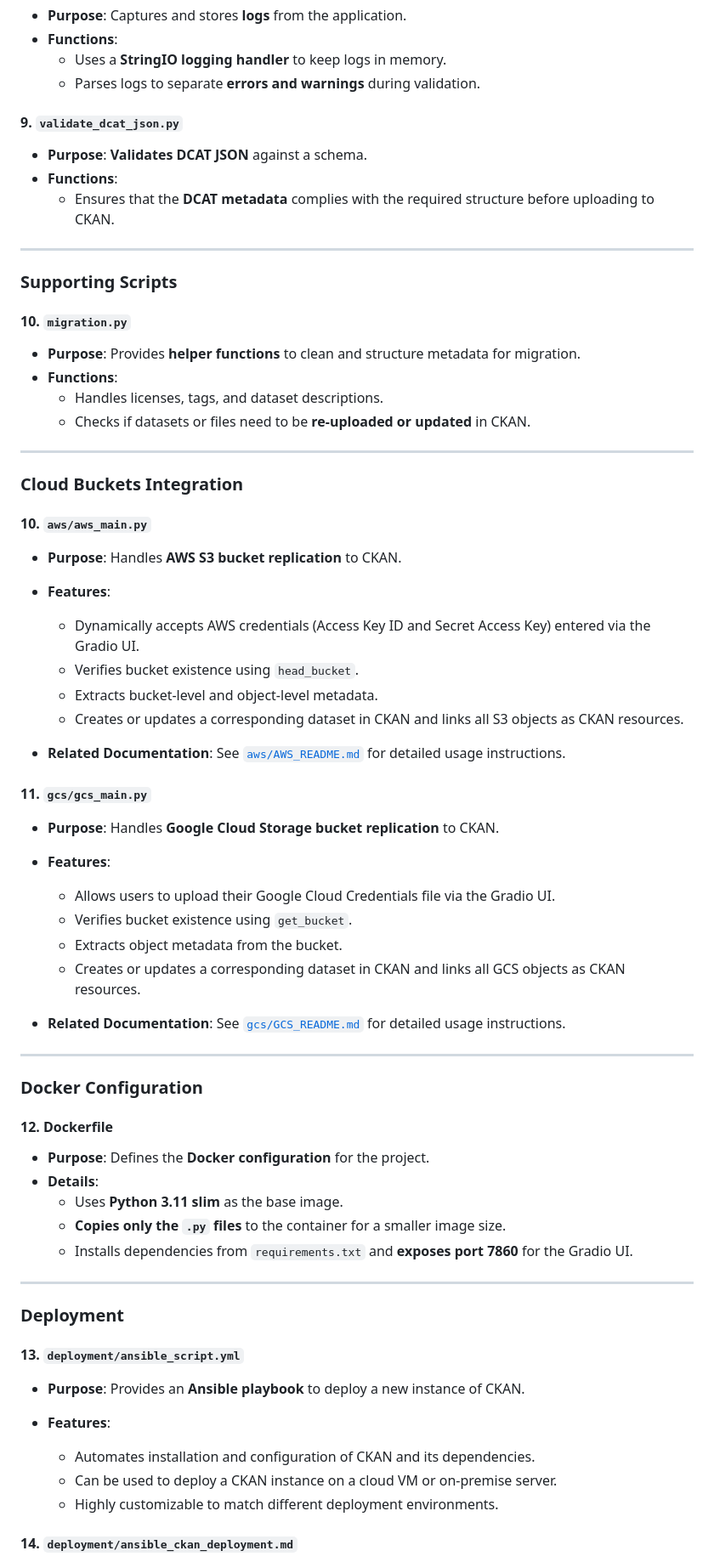
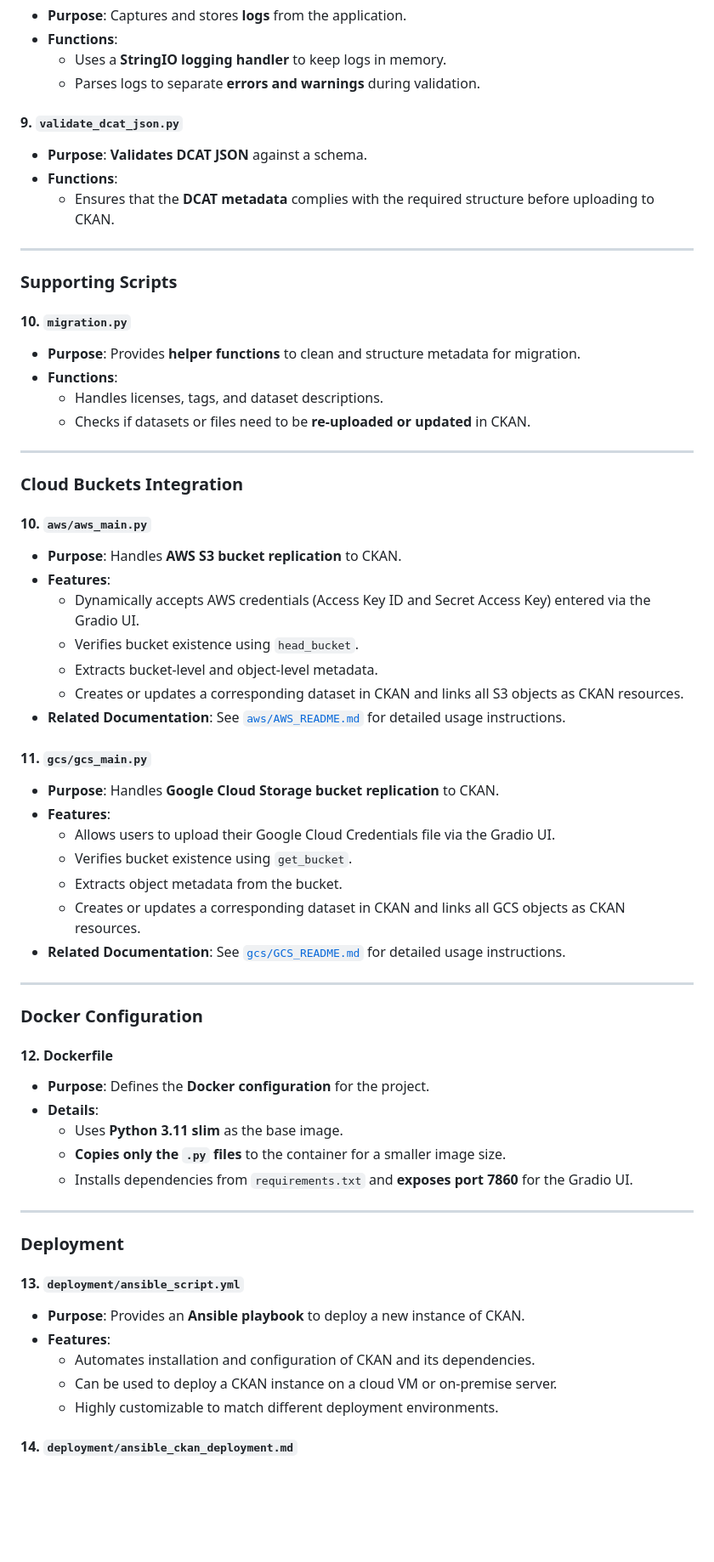
Before and after one commit to cyverse/data-commons, a Markdown page: README.md, the part around one of its changes. Shown at 85% size. GitHub-like rendering; blank space fills up the shorter version.

Commit message:
Fixed linting issues in README.md

```diff
--- a/README.md
+++ b/README.md
@@ -154,50 +164,53 @@ You have **two ways to launch the app**:
   - Uses a **StringIO logging handler** to keep logs in memory.
   - Parses logs to separate **errors and warnings** during validation.
 
-#### **9. `validate_dcat_json.py`**
+#### 9. `validate_dcat_json.py`
+
 - **Purpose**: **Validates DCAT JSON** against a schema.
 - **Functions**:
   - Ensures that the **DCAT metadata** complies with the required structure before uploading to CKAN.
 
 ---
 
-### **Supporting Scripts**
+### Supporting Scripts
 
-#### **10. `migration.py`**
+#### 10. `migration.py`
+
 - **Purpose**: Provides **helper functions** to clean and structure metadata for migration.
 - **Functions**:
   - Handles licenses, tags, and dataset descriptions.
   - Checks if datasets or files need to be **re-uploaded or updated** in CKAN.
 
 ---
-### **Cloud Buckets Integration**
 
-#### **10. `aws/aws_main.py`**
+### Cloud Buckets Integration
 
-* **Purpose**: Handles **AWS S3 bucket replication** to CKAN.
-* **Features**:
+#### 10. `aws/aws_main.py`
 
-  * Dynamically accepts AWS credentials (Access Key ID and Secret Access Key) entered via the Gradio UI.
-  * Verifies bucket existence using `head_bucket`.
-  * Extracts bucket-level and object-level metadata.
-  * Creates or updates a corresponding dataset in CKAN and links all S3 objects as CKAN resources.
-* **Related Documentation**: See [`aws/AWS_README.md`](aws/AWS_README.md) for detailed usage instructions.
+- **Purpose**: Handles **AWS S3 bucket replication** to CKAN.
+- **Features**:
+  - Dynamically accepts AWS credentials (Access Key ID and Secret Access Key) entered via the Gradio UI.
+  - Verifies bucket existence using `head_bucket`.
+  - Extracts bucket-level and object-level metadata.
+  - Creates or updates a corresponding dataset in CKAN and links all S3 objects as CKAN resources.
+- **Related Documentation**: See [`aws/AWS_README.md`](aws/AWS_README.md) for detailed usage instructions.
 
-#### **11. `gcs/gcs_main.py`**
+#### 11. `gcs/gcs_main.py`
 
-* **Purpose**: Handles **Google Cloud Storage bucket replication** to CKAN.
-* **Features**:
-
-  * Allows users to upload their Google Cloud Credentials file via the Gradio UI.
-  * Verifies bucket existence using `get_bucket`.
-  * Extracts object metadata from the bucket.
-  * Creates or updates a corresponding dataset in CKAN and links all GCS objects as CKAN resources.
-* **Related Documentation**: See [`gcs/GCS_README.md`](gcs/GCS_README.md) for detailed usage instructions.
+- **Purpose**: Handles **Google Cloud Storage bucket replication** to CKAN.
+- **Features**:
+  - Allows users to upload their Google Cloud Credentials file via the Gradio UI.
+  - Verifies bucket existence using `get_bucket`.
+  - Extracts object metadata from the bucket.
+  - Creates or updates a corresponding dataset in CKAN and links all GCS objects as CKAN resources.
+- **Related Documentation**: See [`gcs/GCS_README.md`](gcs/GCS_README.md) for detailed usage instructions.
 
 ---
-### **Docker Configuration**
 
-#### **12. Dockerfile**
+### Docker Configuration
+
+#### 12. Dockerfile
+
 - **Purpose**: Defines the **Docker configuration** for the project.
 - **Details**:
   - Uses **Python 3.11 slim** as the base image.
@@ -205,16 +218,16 @@ You have **two ways to launch the app**:
   - Installs dependencies from `requirements.txt` and **exposes port 7860** for the Gradio UI.
 
 ---
-### **Deployment**
 
-#### **13. `deployment/ansible_script.yml`**
+### Deployment
 
-* **Purpose**: Provides an **Ansible playbook** to deploy a new instance of CKAN.
-* **Features**:
+#### 13. `deployment/ansible_script.yml`
 
-  * Automates installation and configuration of CKAN and its dependencies.
-  * Can be used to deploy a CKAN instance on a cloud VM or on-premise server.
-  * Highly customizable to match different deployment environments.
+- **Purpose**: Provides an **Ansible playbook** to deploy a new instance of CKAN.
+- **Features**:
+  - Automates installation and configuration of CKAN and its dependencies.
+  - Can be used to deploy a CKAN instance on a cloud VM or on-premise server.
+  - Highly customizable to match different deployment environments.
 
-#### **14. `deployment/ansible_ckan_deployment.md`**
+#### 14. `deployment/ansible_ckan_deployment.md`
 
```
Also changed, not shown: other parts of README.md (+56 -47 lines).
